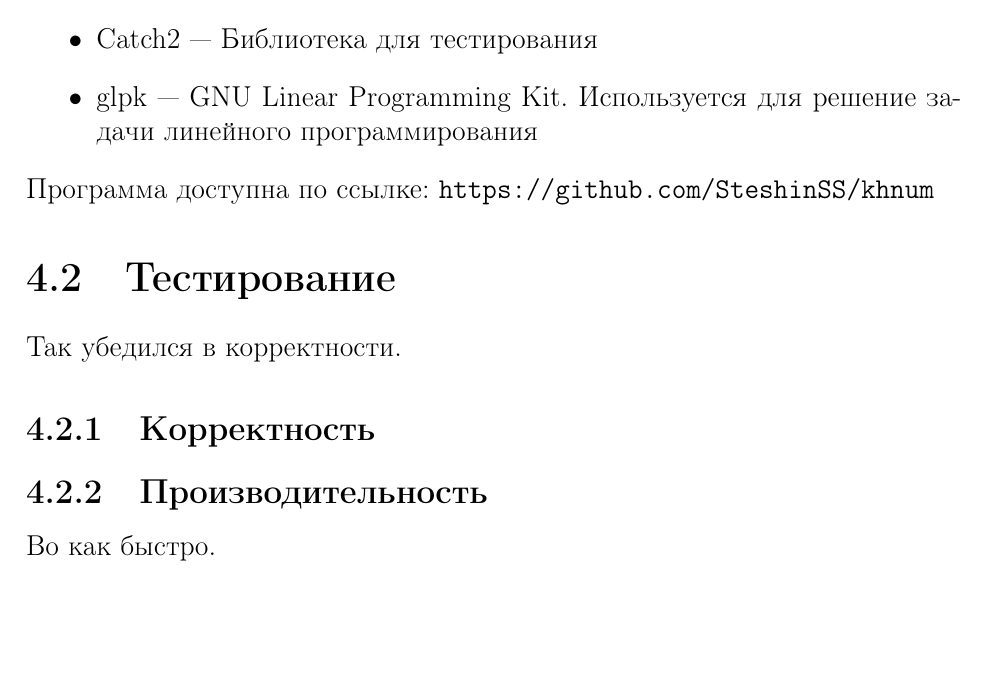
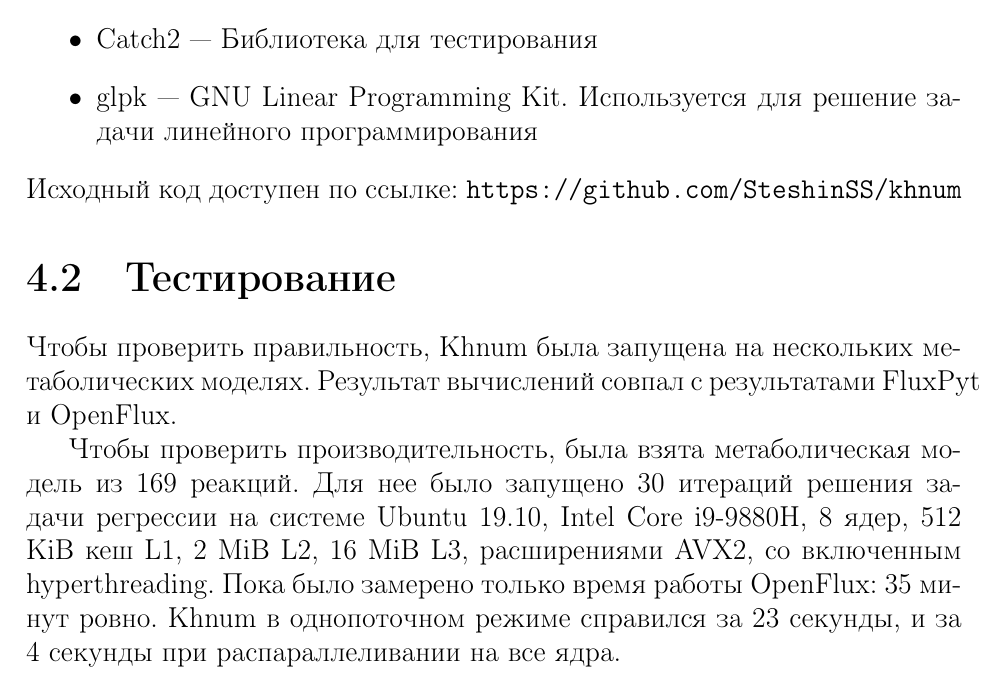
Before and after one commit to SteshinSS/thesis_msu, a LaTeX thesis (main.tex): part of page 23 of 35, cut so that both start at the same text, the shorter picture padded with empty space. Compiled offline with pdfLaTeX.

Commit message:
Add measurements

```diff
--- a/main.tex
+++ b/main.tex
@@ -710,15 +710,12 @@ Khnum --- эффективная программа для проведения
 	\item Catch2 --- Библиотека для тестирования
 	\item glpk --- GNU Linear Programming Kit. Используется для решение задачи линейного программирования
 \end{itemize}
-Программа доступна по ссылке: \texttt{https://github.com/SteshinSS/khnum}
+Исходный код доступен по ссылке: \texttt{https://github.com/SteshinSS/khnum}
 
 \section{Тестирование}
-Так убедился в корректности.
+Чтобы проверить правильность, Khnum была запущена на нескольких метаболических моделях. Результат вычислений совпал с результатами FluxPyt и OpenFlux.
 
-\subsection{Корректность}
-
-\subsection{Производительность}
-Во как быстро.
+Чтобы проверить производительность, была взята метаболическая модель из 169 реакций. Для нее было запущено 30 итераций решения задачи регрессии на системе Ubuntu 19.10, Intel Core i9-9880H, 8 ядер, 512 KiB кеш L1, 2 MiB L2, 16 MiB L3, расширениями AVX2, со включенным hyperthreading. Пока было замерено только время работы OpenFlux: 35 минут ровно. Khnum в однопоточном режиме справился за 23 секунды, и за 4 секунды при распараллеливании на все ядра.
 
 \clearpage
 \section{Численный метод}
```
Also changed, not shown: main.pdf, 4 other files.
